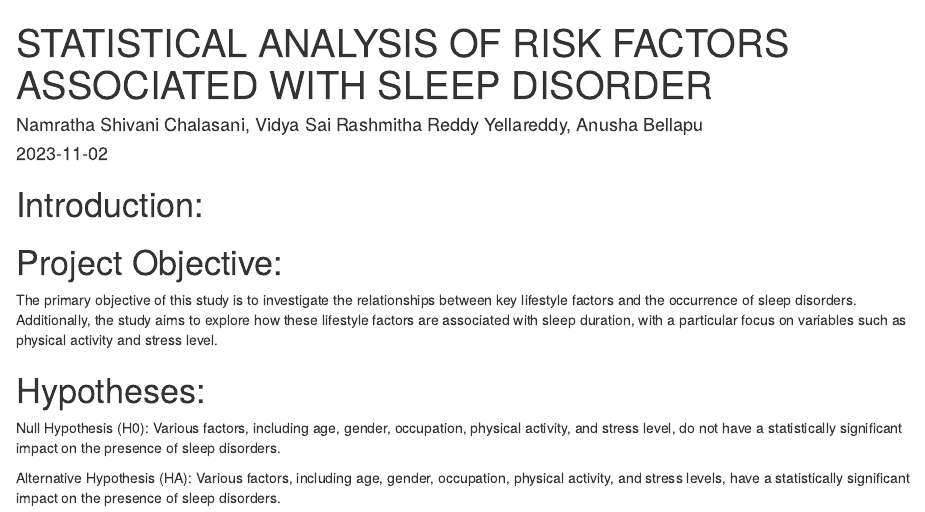
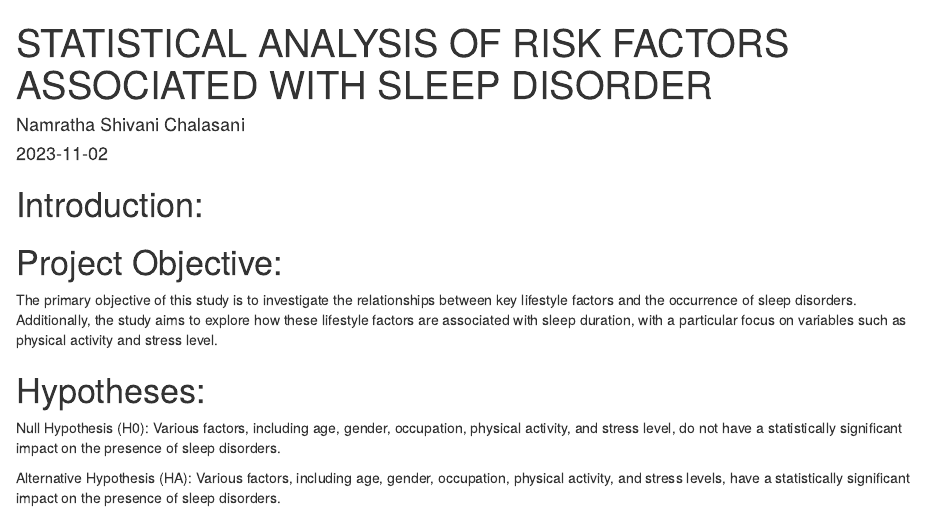
Before and after one commit to Namratha-shivani/Statistical-analysis-of-Risk-Factor-association-with-sleep-disorder, an R Markdown document (Final_project.Rmd): the page in a window 1100 px wide, from its top. Rendered offline with R 4.5, knitr and Pandoc, with nearby package versions.

Commit message:
Update Final_project.Rmd

```diff
--- a/Final_project.Rmd
+++ b/Final_project.Rmd
@@ -1,6 +1,6 @@
 ---
 title: "STATISTICAL ANALYSIS OF RISK FACTORS ASSOCIATED WITH SLEEP DISORDER"
-author: "Namratha Shivani Chalasani, Vidya Sai Rashmitha Reddy Yellareddy, Anusha Bellapu"
+author: "Namratha Shivani Chalasani"
 date: "2023-11-02"
 output: html_document
 ---
```
